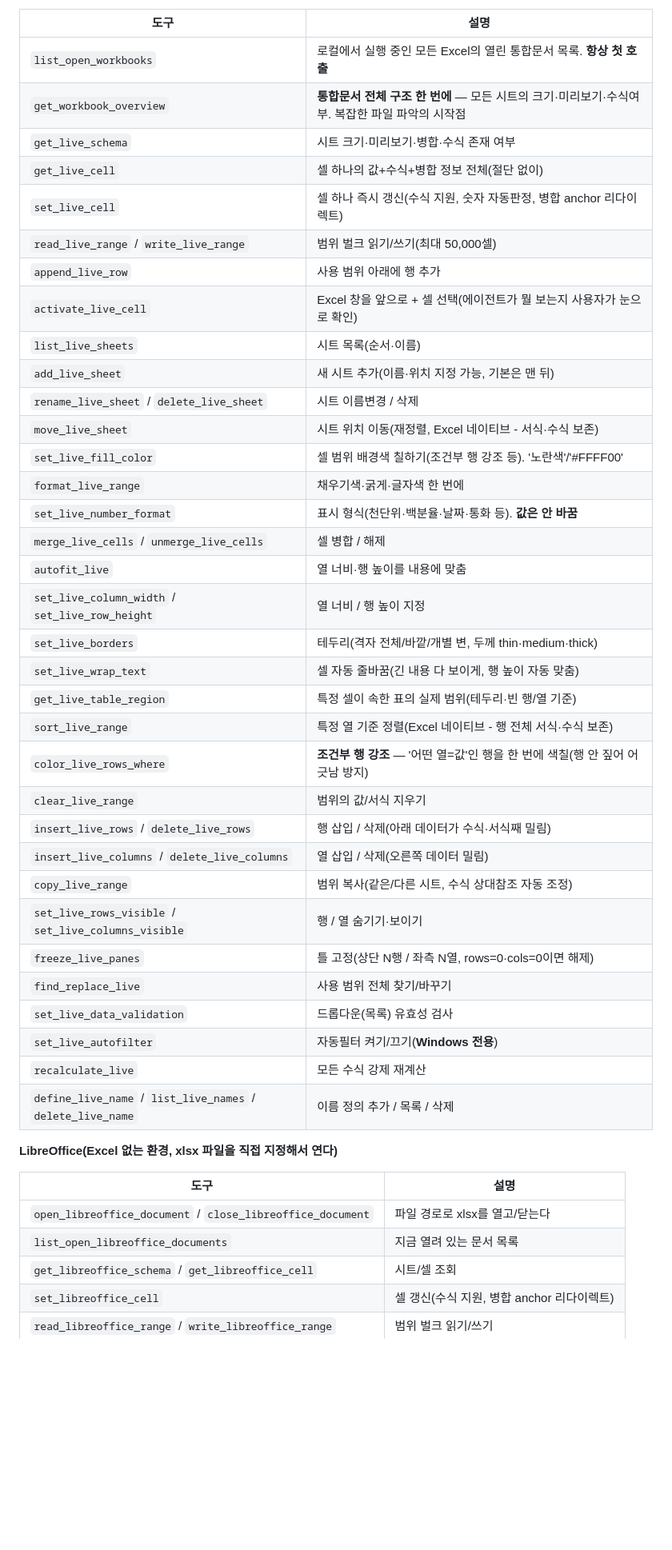
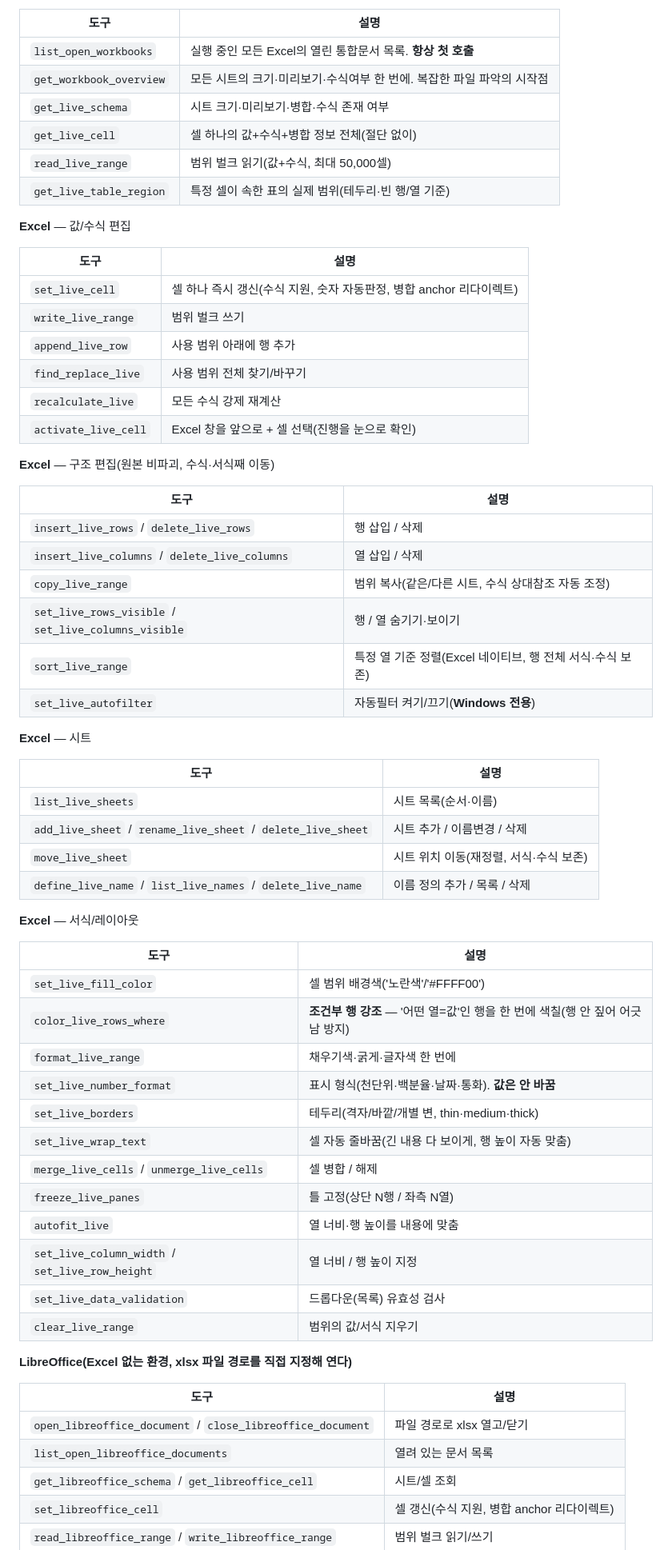
Before and after one commit to jinsoo96/xgen-seepage, a Markdown page: README.md, the part around one of its changes. Shown at 80% size. Drawn GitHub-style; blank space fills up the shorter version.

```diff
--- a/README.md
+++ b/README.md
@@ -166,47 +179,67 @@ lo.save(doc)
 
 | 도구 | 설명 |
 |---|---|
-| `list_open_workbooks` | 로컬에서 실행 중인 모든 Excel의 열린 통합문서 목록. **항상 첫 호출** |
-| `get_workbook_overview` | **통합문서 전체 구조 한 번에** — 모든 시트의 크기·미리보기·수식여부. 복잡한 파일 파악의 시작점 |
+| `list_open_workbooks` | 실행 중인 모든 Excel의 열린 통합문서 목록. **항상 첫 호출** |
+| `get_workbook_overview` | 모든 시트의 크기·미리보기·수식여부 한 번에. 복잡한 파일 파악의 시작점 |
 | `get_live_schema` | 시트 크기·미리보기·병합·수식 존재 여부 |
 | `get_live_cell` | 셀 하나의 값+수식+병합 정보 전체(절단 없이) |
-| `set_live_cell` | 셀 하나 즉시 갱신(수식 지원, 숫자 자동판정, 병합 anchor 리다이렉트) |
-| `read_live_range` / `write_live_range` | 범위 벌크 읽기/쓰기(최대 50,000셀) |
-| `append_live_row` | 사용 범위 아래에 행 추가 |
-| `activate_live_cell` | Excel 창을 앞으로 + 셀 선택(에이전트가 뭘 보는지 사용자가 눈으로 확인) |
-| `list_live_sheets` | 시트 목록(순서·이름) |
-| `add_live_sheet` | 새 시트 추가(이름·위치 지정 가능, 기본은 맨 뒤) |
-| `rename_live_sheet` / `delete_live_sheet` | 시트 이름변경 / 삭제 |
-| `move_live_sheet` | 시트 위치 이동(재정렬, Excel 네이티브 - 서식·수식 보존) |
-| `set_live_fill_color` | 셀 범위 배경색 칠하기(조건부 행 강조 등). '노란색'/'#FFFF00' |
-| `format_live_range` | 채우기색·굵게·글자색 한 번에 |
-| `set_live_number_format` | 표시 형식(천단위·백분율·날짜·통화 등). **값은 안 바꿈** |
-| `merge_live_cells` / `unmerge_live_cells` | 셀 병합 / 해제 |
-| `autofit_live` | 열 너비·행 높이를 내용에 맞춤 |
-| `set_live_column_width` / `set_live_row_height` | 열 너비 / 행 높이 지정 |
-| `set_live_borders` | 테두리(격자 전체/바깥/개별 변, 두께 thin·medium·thick) |
-| `set_live_wrap_text` | 셀 자동 줄바꿈(긴 내용 다 보이게, 행 높이 자동 맞춤) |
+| `read_live_range` | 범위 벌크 읽기(값+수식, 최대 50,000셀) |
 | `get_live_table_region` | 특정 셀이 속한 표의 실제 범위(테두리·빈 행/열 기준) |
-| `sort_live_range` | 특정 열 기준 정렬(Excel 네이티브 - 행 전체 서식·수식 보존) |
-| `color_live_rows_where` | **조건부 행 강조** — '어떤 열=값'인 행을 한 번에 색칠(행 안 짚어 어긋남 방지) |
-| `clear_live_range` | 범위의 값/서식 지우기 |
-| `insert_live_rows` / `delete_live_rows` | 행 삽입 / 삭제(아래 데이터가 수식·서식째 밀림) |
-| `insert_live_columns` / `delete_live_columns` | 열 삽입 / 삭제(오른쪽 데이터 밀림) |
-| `copy_live_range` | 범위 복사(같은/다른 시트, 수식 상대참조 자동 조정) |
-| `set_live_rows_visible` / `set_live_columns_visible` | 행 / 열 숨기기·보이기 |
-| `freeze_live_panes` | 틀 고정(상단 N행 / 좌측 N열, rows=0·cols=0이면 해제) |
-| `find_replace_live` | 사용 범위 전체 찾기/바꾸기 |
-| `set_live_data_validation` | 드롭다운(목록) 유효성 검사 |
-| `set_live_autofilter` | 자동필터 켜기/끄기(**Windows 전용**) |
-| `recalculate_live` | 모든 수식 강제 재계산 |
-| `define_live_name` / `list_live_names` / `delete_live_name` | 이름 정의 추가 / 목록 / 삭제 |
 
-**LibreOffice(Excel 없는 환경, xlsx 파일을 직접 지정해서 연다)**
+**Excel** — 값/수식 편집
 
 | 도구 | 설명 |
 |---|---|
-| `open_libreoffice_document` / `close_libreoffice_document` | 파일 경로로 xlsx를 열고/닫는다 |
-| `list_open_libreoffice_documents` | 지금 열려 있는 문서 목록 |
+| `set_live_cell` | 셀 하나 즉시 갱신(수식 지원, 숫자 자동판정, 병합 anchor 리다이렉트) |
+| `write_live_range` | 범위 벌크 쓰기 |
+| `append_live_row` | 사용 범위 아래에 행 추가 |
+| `find_replace_live` | 사용 범위 전체 찾기/바꾸기 |
+| `recalculate_live` | 모든 수식 강제 재계산 |
+| `activate_live_cell` | Excel 창을 앞으로 + 셀 선택(진행을 눈으로 확인) |
+
+**Excel** — 구조 편집(원본 비파괴, 수식·서식째 이동)
+
+| 도구 | 설명 |
+|---|---|
+| `insert_live_rows` / `delete_live_rows` | 행 삽입 / 삭제 |
+| `insert_live_columns` / `delete_live_columns` | 열 삽입 / 삭제 |
+| `copy_live_range` | 범위 복사(같은/다른 시트, 수식 상대참조 자동 조정) |
+| `set_live_rows_visible` / `set_live_columns_visible` | 행 / 열 숨기기·보이기 |
+| `sort_live_range` | 특정 열 기준 정렬(Excel 네이티브, 행 전체 서식·수식 보존) |
+| `set_live_autofilter` | 자동필터 켜기/끄기(**Windows 전용**) |
+
+**Excel** — 시트
+
+| 도구 | 설명 |
+|---|---|
+| `list_live_sheets` | 시트 목록(순서·이름) |
+| `add_live_sheet` / `rename_live_sheet` / `delete_live_sheet` | 시트 추가 / 이름변경 / 삭제 |
+| `move_live_sheet` | 시트 위치 이동(재정렬, 서식·수식 보존) |
+| `define_live_name` / `list_live_names` / `delete_live_name` | 이름 정의 추가 / 목록 / 삭제 |
+
+**Excel** — 서식/레이아웃
+
+| 도구 | 설명 |
+|---|---|
+| `set_live_fill_color` | 셀 범위 배경색('노란색'/'#FFFF00') |
+| `color_live_rows_where` | **조건부 행 강조** — '어떤 열=값'인 행을 한 번에 색칠(행 안 짚어 어긋남 방지) |
+| `format_live_range` | 채우기색·굵게·글자색 한 번에 |
+| `set_live_number_format` | 표시 형식(천단위·백분율·날짜·통화). **값은 안 바꿈** |
+| `set_live_borders` | 테두리(격자/바깥/개별 변, thin·medium·thick) |
+| `set_live_wrap_text` | 셀 자동 줄바꿈(긴 내용 다 보이게, 행 높이 자동 맞춤) |
+| `merge_live_cells` / `unmerge_live_cells` | 셀 병합 / 해제 |
+| `freeze_live_panes` | 틀 고정(상단 N행 / 좌측 N열) |
+| `autofit_live` | 열 너비·행 높이를 내용에 맞춤 |
+| `set_live_column_width` / `set_live_row_height` | 열 너비 / 행 높이 지정 |
+| `set_live_data_validation` | 드롭다운(목록) 유효성 검사 |
+| `clear_live_range` | 범위의 값/서식 지우기 |
+
+**LibreOffice(Excel 없는 환경, xlsx 파일 경로를 직접 지정해 연다)**
+
+| 도구 | 설명 |
+|---|---|
+| `open_libreoffice_document` / `close_libreoffice_document` | 파일 경로로 xlsx 열고/닫기 |
+| `list_open_libreoffice_documents` | 열려 있는 문서 목록 |
 | `get_libreoffice_schema` / `get_libreoffice_cell` | 시트/셀 조회 |
 | `set_libreoffice_cell` | 셀 갱신(수식 지원, 병합 anchor 리다이렉트) |
 | `read_libreoffice_range` / `write_libreoffice_range` | 범위 벌크 읽기/쓰기 |
```
Also changed, not shown: other parts of README.md (+121 -111 lines).
